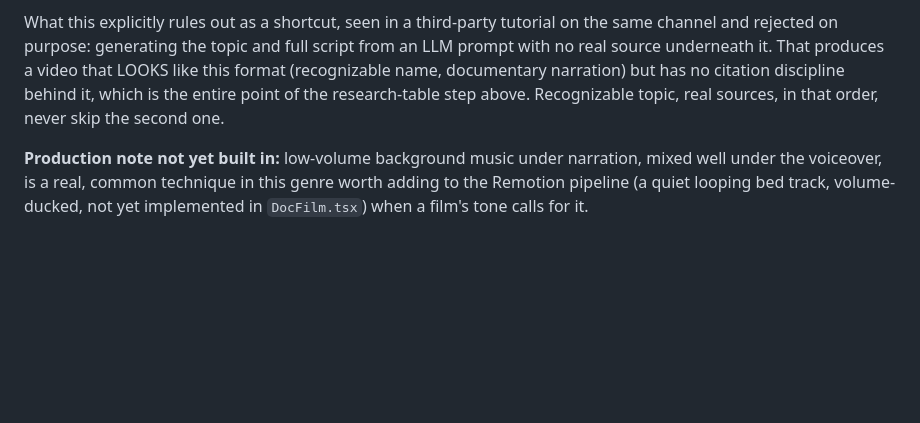
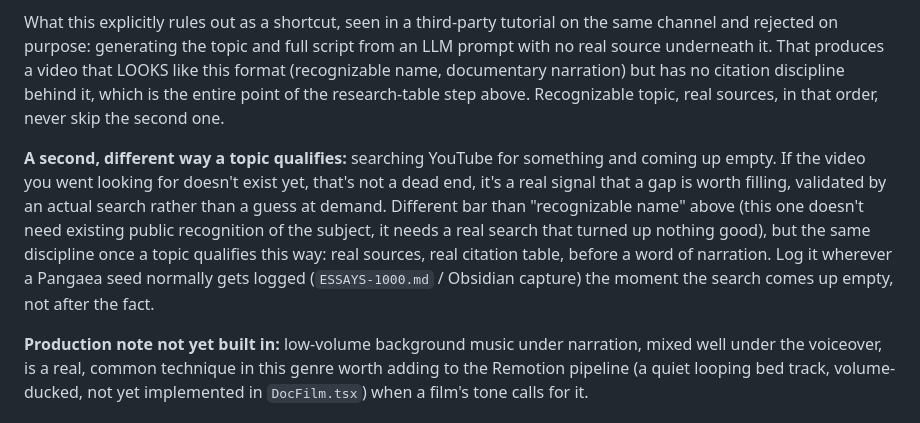
Before and after one commit to adamtpang/pangaea.blog, a Markdown page: reels/README.md, the part around the change. GitHub-like rendering; blank space fills up the shorter version.

Commit message:
reels/README.md: add failed-search as a second topic-qualifying signal, note remocn

```diff
--- a/reels/README.md
+++ b/reels/README.md
@@ -103,6 +103,18 @@ narration) but has no citation discipline behind it, which is the entire
 point of the research-table step above. Recognizable topic, real sources,
 in that order, never skip the second one.
 
+**A second, different way a topic qualifies:** searching YouTube for
+something and coming up empty. If the video you went looking for doesn't
+exist yet, that's not a dead end, it's a real signal that a gap is worth
+filling, validated by an actual search rather than a guess at demand.
+Different bar than "recognizable name" above (this one doesn't need
+existing public recognition of the subject, it needs a real search that
+turned up nothing good), but the same discipline once a topic qualifies
+this way: real sources, real citation table, before a word of narration.
+Log it wherever a Pangaea seed normally gets logged (`ESSAYS-1000.md` /
+Obsidian capture) the moment the search comes up empty, not after the
+fact.
+
 **Production note not yet built in:** low-volume background music under
 narration, mixed well under the voiceover, is a real, common technique in
 this genre worth adding to the Remotion pipeline (a quiet looping bed track,
```
